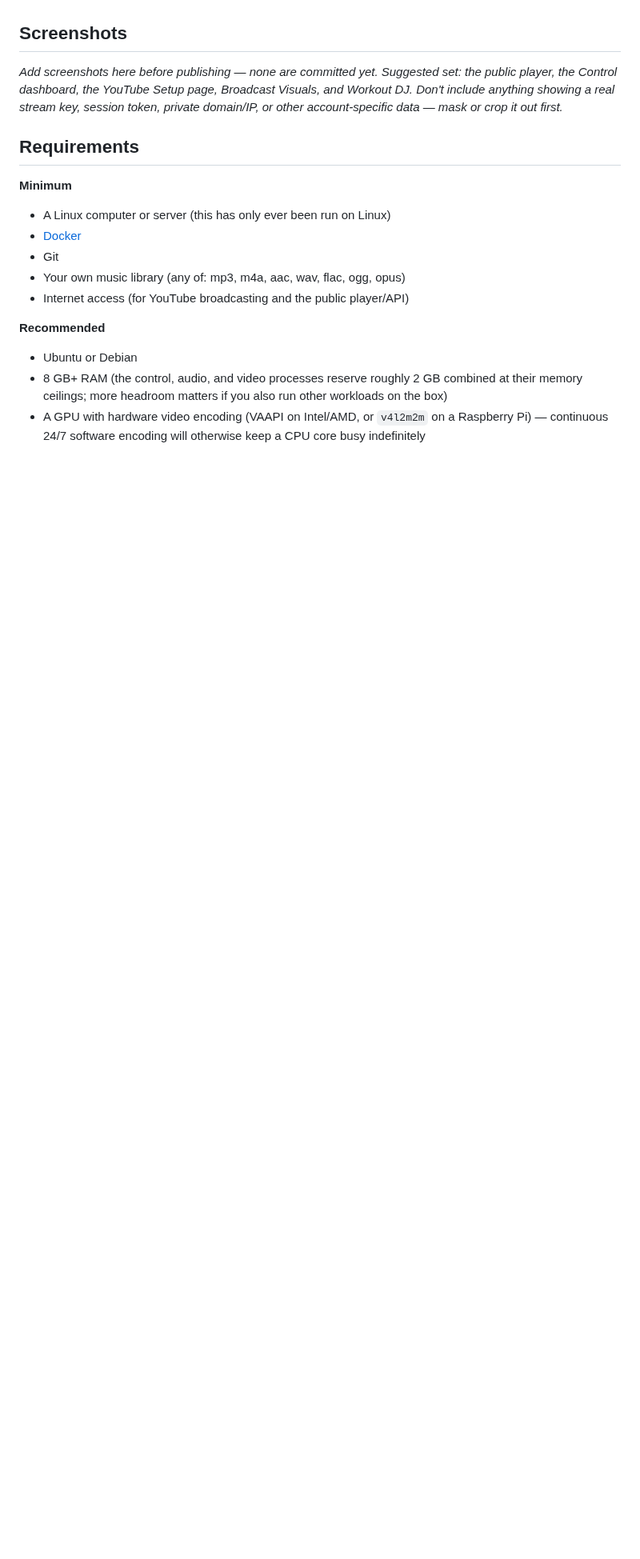
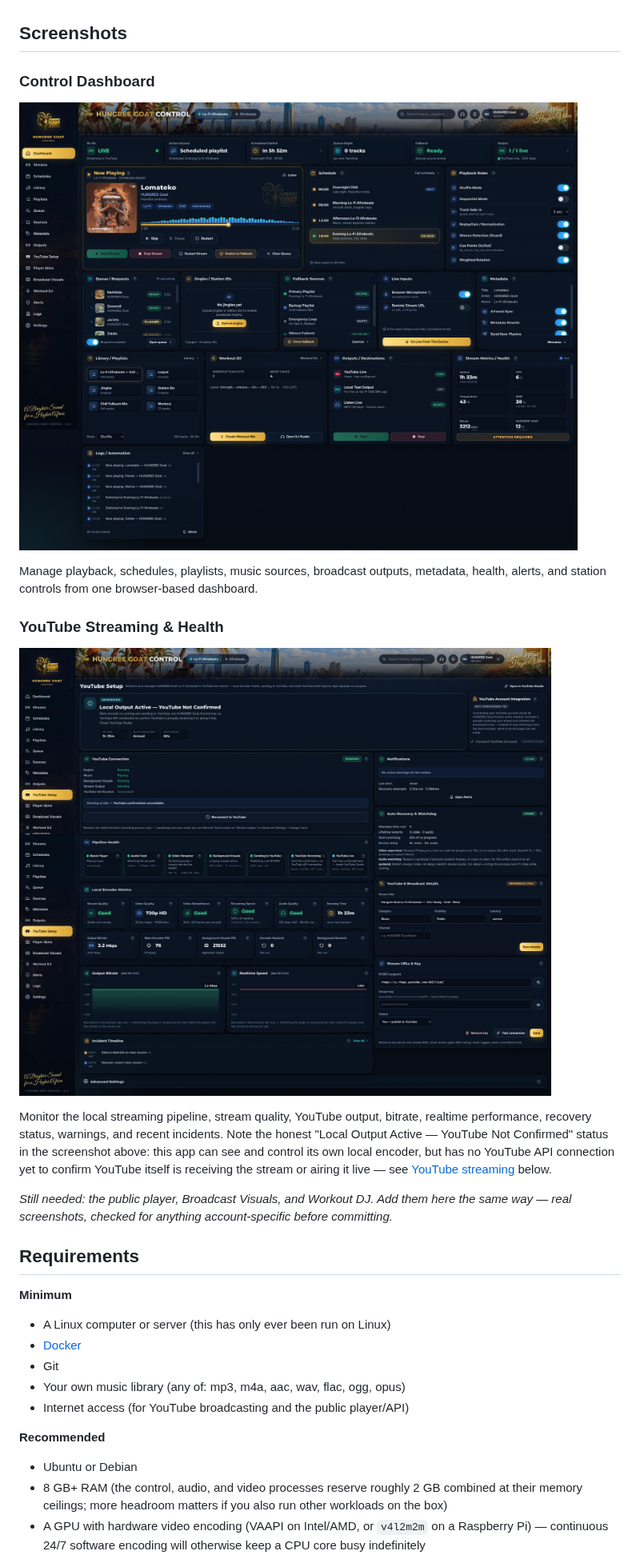
Before and after one commit to amaeteventurestudios/hungreegoat, a Markdown page: README.md, the part around the change. Shown at 80% size. Rendered like a GitHub page; pictures changed too: docs/images/control-dashboard.jpg (added), docs/images/youtube-dashboard.jpg (added); blank space fills up the shorter version.

Commit message:
docs: add dashboard screenshots to README
Two real screenshots (Control Dashboard, YouTube Setup) added to the
README's existing Screenshots section, which was already correctly
placed between Features and Requirements — no reordering needed.

Both inspected visually before committing: no exposed stream keys,
passwords, tokens, SSH info, private IPs, or session data in either.
The only key-adjacent content is the YouTube Setup page's intentional
masked hint (last 4 characters only, e.g. "...as7b") — the same
last-4-digits pattern as a credit card display, not an exposure — and
YouTube's own public, universal RTMPS ingest URL.

Optimized before committing: originals were 4382×3514 (6.8MB) and
4382×3688 (5.8MB) — resized to 1800px wide (ffmpeg, JPEG q:v 4),
landing at 319KB and 330KB respectively (~95% smaller) with no visible
compression artifacts and fully readable dashboard text at normal
README viewing size.

The YouTube Setup screenshot's caption explicitly calls out its own
"Local Output Active — YouTube Not Confirmed" status rather than
letting the image alone imply more than it shows — this app has no
YouTube API integration, so that page (and this caption) never claims
YouTube-side verification.

Still needed: player/Broadcast Visuals/Workout DJ screenshots.

Co-Authored-By: Claude Sonnet 5 <noreply@anthropic.com>

```diff
--- a/README.md
+++ b/README.md
@@ -52,10 +52,25 @@ integration exists today), and a single scripted installer (see
 
 ## Screenshots
 
-_Add screenshots here before publishing — none are committed yet. Suggested set: the
-public player, the Control dashboard, the YouTube Setup page, Broadcast Visuals, and
-Workout DJ. Don't include anything showing a real stream key, session token, private
-domain/IP, or other account-specific data — mask or crop it out first._
+### Control Dashboard
+
+![HUNGREE Goat Control Dashboard](docs/images/control-dashboard.jpg)
+
+Manage playback, schedules, playlists, music sources, broadcast outputs, metadata, health,
+alerts, and station controls from one browser-based dashboard.
+
+### YouTube Streaming & Health
+
+![HUNGREE Goat YouTube Streaming and Health Dashboard](docs/images/youtube-dashboard.jpg)
+
+Monitor the local streaming pipeline, stream quality, YouTube output, bitrate, realtime
+performance, recovery status, warnings, and recent incidents. Note the honest "Local Output
+Active — YouTube Not Confirmed" status in the screenshot above: this app can see and control
+its own local encoder, but has no YouTube API connection yet to confirm YouTube itself is
+receiving the stream or airing it live — see [YouTube streaming](#youtube-streaming) below.
+
+_Still needed: the public player, Broadcast Visuals, and Workout DJ. Add them here the same
+way — real screenshots, checked for anything account-specific before committing._
 
 ## Requirements
 
```
